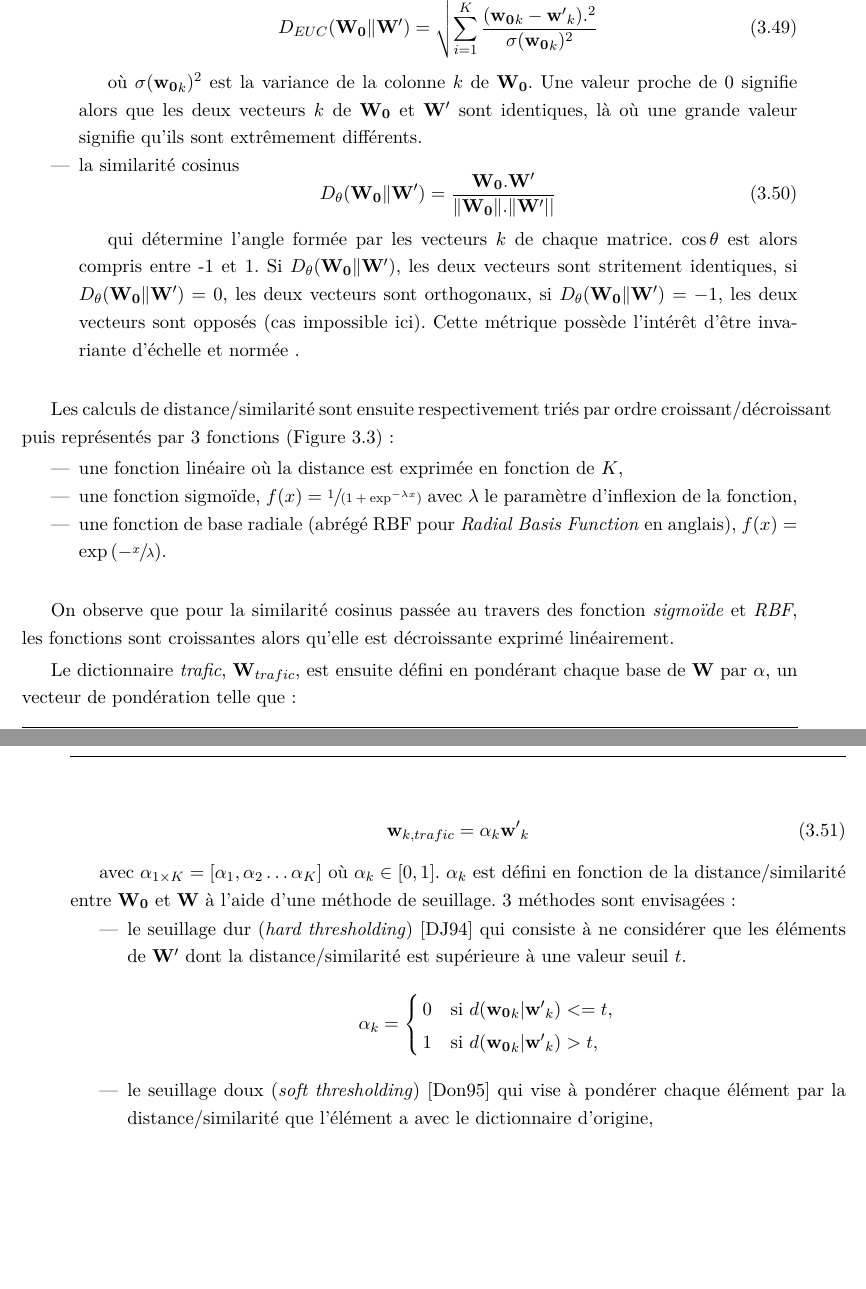
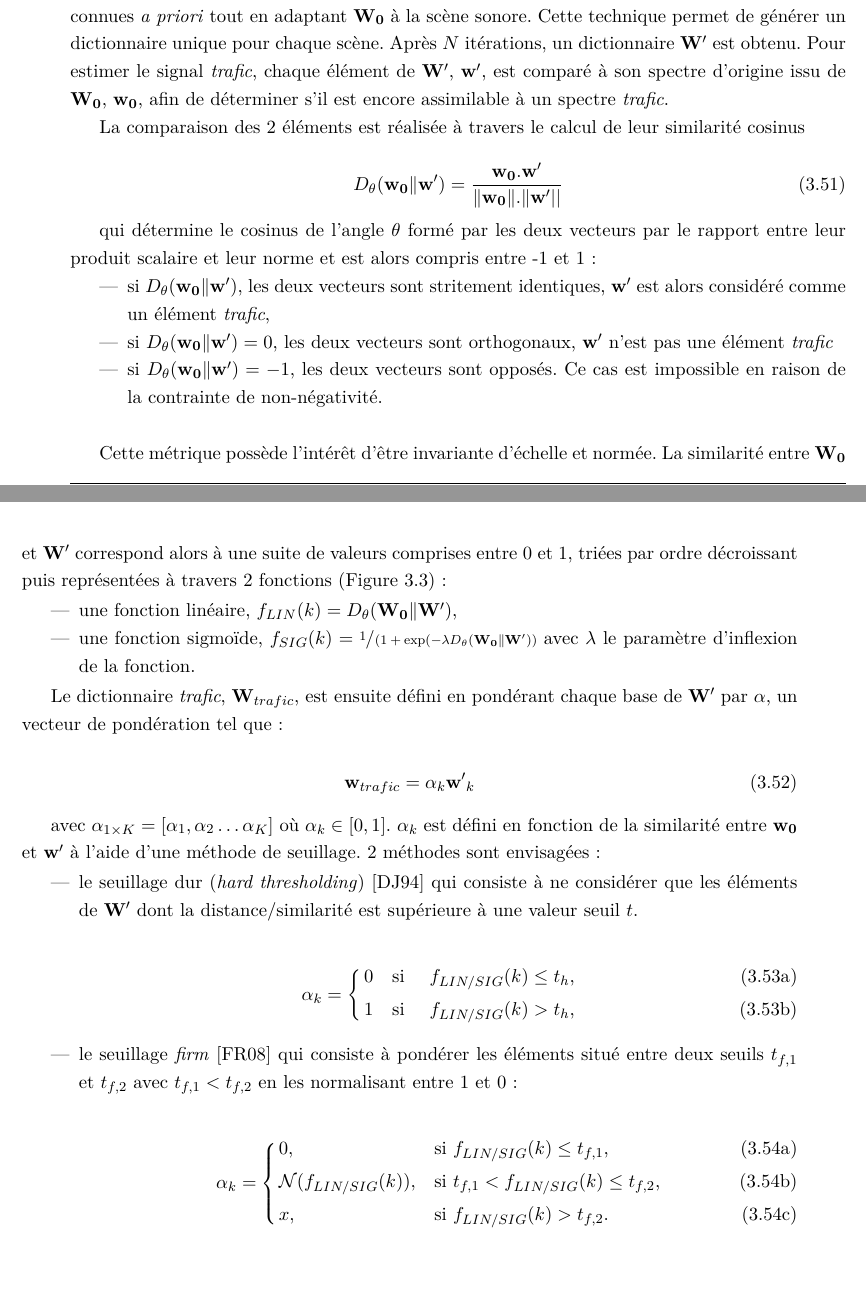
Before and after one commit to jean-remyGloaguen/ManuscritThese, a LaTeX book (manuscrit.tex, which reads Chap3_nmf/NMF.tex): two parts of pages 52 and 53 of 102 before the commit and two parts of pages 43 and 44 of 82 after it, joined at a grey line, cut at the place of the change, the shorter picture padded with empty space. Compiled offline with pdfLaTeX; an older LaTeX class or package is replaced by its successor.

Commit message:
minor update => problem with figures in NMF chap

```diff
--- a/Chap3_nmf/NMF.tex
+++ b/Chap3_nmf/NMF.tex
@@ -512,3 +525,4 @@ Plusieurs applications de cette méthode on été proposé notamment en séparat
 
 \section{NMF seuillée initialisée}\label{sec:NMF_TI}
 
+Afin de répondre au problème de généralisation de $\mathbf{W}$, une nouvelle approche est proposée où un dictionnaire initial, $\mathbf{W_0}$, appris sur la source sonore ciblée (le trafic routier), est mis à jours en même temps que $\mathbf{H}$. La mise à jour du dictionnaire est ainsi orienté à partir des connaissances connues \textit{a priori} tout en adaptant $\mathbf{W_0}$ à la scène sonore. Cette technique permet de générer un dictionnaire unique pour chaque scène. Après $N$ itérations, un dictionnaire $\mathbf{W'}$ est obtenu. Pour estimer le signal \textit{trafic}, chaque élément de $\mathbf{W'}$, $\mathbf{w'}$, est comparé à son spectre d'origine issu de $\mathbf{W_0}$, $\mathbf{w_0}$, afin de déterminer s'il est encore assimilable à un spectre \textit{trafic}.
@@ -517 +529,2 @@ Afin d'adapter au mieux le dictionnaire aux différentes mixtures sonores et de
 
+La comparaison des 2 éléments est réalisée à travers le calcul de leur similarité cosinus
@@ -522,24 +531,21 @@ Après $N$ itérations, pour réaliser la séparation de source, le dictionnaire
 
 \begin{equation}
-D_{EUC}(\mathbf{W_0}\Vert\mathbf{W'}) = \sqrt{\sum_{i = 1}^K\frac{(\mathbf{w_0}_k-\mathbf{w'}_k).^2}{\sigma(\mathbf{w_0}_k)^2}}
+ D_{\theta}(\mathbf{w_0}\Vert\mathbf{w'}) = \frac{\mathbf{w_0}.\mathbf{w'}}{\Vert\mathbf{w_0}  \Vert. \Vert\mathbf{w'} \vert \vert}
 \end{equation}
 
-où $\sigma(\mathbf{w_0}_k)^2$ est la variance de la colonne $k$ de $\mathbf{W_0}$. Une valeur proche de 0 signifie alors que les deux vecteurs $k$ de $\mathbf{W_0}$ et $\mathbf{W'}$ sont identiques, là où une grande valeur signifie qu'ils sont extrêmement différents.
+ qui détermine le cosinus de l'angle $\theta$ formé par les deux vecteurs par le rapport entre leur produit scalaire et leur norme et est alors compris entre -1 et 1:
 
-\item la similarité cosinus
- \begin{equation}
- D_{\theta}(\mathbf{W_0}\Vert\mathbf{W'}) = \frac{\mathbf{W_0}.\mathbf{W'}}{\Vert\mathbf{W_0}  \Vert. \Vert\mathbf{W'} \vert \vert}
- \end{equation}
-
- qui détermine l'angle formée par les vecteurs $k$ de chaque matrice. $\cos \theta$ est alors compris entre -1 et 1. Si $D_{\theta}(\mathbf{W_0}\Vert\mathbf{W'})$, les deux vecteurs sont stritement identiques, si $D_{\theta}(\mathbf{W_0}\Vert\mathbf{W'}) = 0$, les deux vecteurs sont orthogonaux, si $D_{\theta}(\mathbf{W_0}\Vert\mathbf{W'}) = -1$, les deux vecteurs sont opposés (cas impossible ici). Cette métrique possède l'intérêt d'être invariante d'échelle et normée .\\
+\begin{itemize}
+\item si $D_{\theta}(\mathbf{w_0}\Vert\mathbf{w'})$, les deux vecteurs sont stritement identiques, $\mathbf{w'}$ est alors considéré comme un élément \textit{trafic},
+\item si $D_{\theta}(\mathbf{w_0}\Vert\mathbf{w'}) = 0$, les deux vecteurs sont orthogonaux, $\mathbf{w'}$ n'est pas une élément \textit{trafic}
+\item si $D_{\theta}(\mathbf{w_0}\Vert\mathbf{w'}) = -1$, les deux vecteurs sont opposés. Ce cas est impossible en raison de la contrainte de non-négativité.\\
 \end{itemize}
 
-Les calculs de distance/similarité sont ensuite respectivement triés par ordre croissant/décroissant puis représentés par 3 fonctions (Figure \ref{fig:resume_dist_simil}) :
+Cette métrique possède l'intérêt d'être invariante d'échelle et normée. La similarité entre $\mathbf{W_0}$ et $\mathbf{W'}$ correspond alors à une suite de valeurs comprises entre 0 et 1,  triées par ordre décroissant puis représentées à travers 2 fonctions (Figure \ref{fig:resume_simil}) :
 
 \begin{itemize}
-\item une fonction linéaire où la distance est exprimée en fonction de $K$,
-\item une fonction sigmoïde, $f(x) = \sfrac{1}{(1+\exp^{-\lambda x})}$ avec $\lambda$ le paramètre d'inflexion de la fonction,
-\item une fonction de base radiale (abrégé RBF pour \textit{Radial Basis Function} en anglais), $f(x) = \exp\left(-\sfrac{x}{\lambda} \right)$.\\
+\item une fonction linéaire, $f_{LIN}(k) = D_{\theta}(\mathbf{W_0} \Vert \mathbf{W'})$,
+\item une fonction sigmoïde, $f_{SIG}(k) = \sfrac{1}{\left(1+\exp({-\lambda D_{\theta}(\mathbf{W_0} \Vert \mathbf{W'})}\right)}$ avec $\lambda$ le paramètre d'inflexion de la fonction.
 \end{itemize}
 
 \begin{figure}
@@ -555,31 +553,34 @@ Les calculs de distance/similarité sont ensuite respectivement triés par ordre
-    \label{fig:resume_dist_simil}
+    %\includegraphics[width=0.7\linewidth]{../images/NMF/lin_sig.pdf}
+    \caption{Similarité cosinus pour une représentation linéaire et sigmoïdienne.}
+    \label{fig:resume_simil}
 \end{figure}
 
-On observe que pour la similarité cosinus passée au travers des fonction \textit{sigmoïde} et \textit{RBF}, les fonctions sont croissantes alors qu'elle est décroissante exprimé linéairement.
-
-Le dictionnaire \textit{trafic}, $\mathbf{W}_{trafic}$, est ensuite défini en pondérant chaque base de $\mathbf{W}$ par $\alpha$, un vecteur de pondération telle que :
+Le dictionnaire \textit{trafic}, $\mathbf{W}_{trafic}$, est ensuite défini en pondérant chaque base de $\mathbf{W'}$ par $\alpha$, un vecteur de pondération tel que :
 
 \begin{equation}
-\mathbf{w}_{k,trafic} = \alpha_k \mathbf{w'}_k
+\mathbf{w}_{trafic} = \alpha_k \mathbf{w'}_k
 \end{equation}
 
-avec $\mathbf{\alpha}_{1 \times K} = \left[\alpha_1, \alpha_2 \dots \alpha_K \right]$ où $\alpha_k \in \left[0,1 \right]$. $\alpha_k$ est défini en fonction de la distance/similarité entre $\mathbf{W_0}$ et $\mathbf{W}$ à l'aide d'une méthode de seuillage. 3 méthodes sont envisagées :
+avec $\mathbf{\alpha}_{1 \times K} = \left[\alpha_1, \alpha_2 \dots \alpha_K \right]$ où $\alpha_k \in \left[0,1 \right]$. $\alpha_k$ est défini en fonction de la similarité entre $\mathbf{w_0}$ et $\mathbf{w'}$ à l'aide d'une méthode de seuillage. 2 méthodes sont envisagées :
 
 \begin{itemize}
 \item le seuillage dur (\textit{hard thresholding}) \cite{donoho1994threshold} qui consiste à ne considérer que les éléments de $\mathbf{W'}$ dont la distance/similarité est supérieure à une valeur seuil $t$.
-\begin{equation*}
-  \alpha_k =
-     \begin{cases}
-        0 & \text{si } d(\mathbf{w_0}_k\vert \mathbf{w'}_k) <= t,  \\
-        1 & \text{si } d(\mathbf{w_0}_k\vert \mathbf{w'}_k) > t,
-     \end{cases}
-\end{equation*}
-\item le seuillage doux (\textit{soft thresholding}) \cite{donoho1995noising} qui vise à pondérer chaque élément par la distance/similarité que l'élément a avec le dictionnaire d'origine,
-\begin{equation*}
-  \alpha_k =
-     \begin{cases}
-        0 & \text{si } d(\mathbf{w_0}_k\vert \mathbf{w'}_k) <= t,  \\
-        d(\mathbf{w_0}_k\vert \mathbf{w'}_k)-t  & \text{si } d(\mathbf{w_0}_k\vert \mathbf{w'}_k) > t,
-     \end{cases}
-\end{equation*}
 
+\begin{subequations}\label{eq:seullageDur_def}
+\begin{numcases}{\alpha_k =}
+	0 & si \quad $f_{LIN/SIG}(k) \leq t_h$,  \\
+	1 & si \quad $f_{LIN/SIG}(k) > t_h$,
+\end{numcases}
+\end{subequations}
+
+\item le seuillage \textit{firm} \cite{fornasier2008iterative} qui consiste à pondérer les éléments situé entre deux seuils $t_{f,1}$ et $t_{f,2}$ avec $t_{f,1} < t_{f,2}$ en les normalisant entre 1 et 0 :
+
+
+\begin{subequations}\label{eq:seuillageFirm_def}
+\begin{numcases}{\alpha_k =}
+    0, & \text{si}  $f_{LIN/SIG}(k) \leq t_{f,1}$, \\
+    \mathcal{N}(f_{LIN/SIG}(k)), & \text{si}  $t_{f,1} < f_{LIN/SIG}(k) \leq t_{f,2}$,\\
+    x, & \text{si}  $f_{LIN/SIG}(k) > t_{f,2}$.
+\end{numcases}
+\end{subequations}
+
@@ -597,7 +588,7 @@ Cette dernière technique permet d'intégrer les avantages des deux techniques p
 
 \begin{figure}
 \centering
-  \includegraphics[width=.7\textwidth]{D:/gloaguen/Documents/Production/manuscrit_these/images/NMF/thresholding.pdf}
-  \caption{Pondération $\alpha$ appliquée à $\mathbf{W'}$ composé de 400 bases avec pour seuil $t = 0.7$ (seuillage dur et doux) et $t_1 = 0.7$ et $t_2 = 0.5$ (pour le seuillage firm)}
+ % \includegraphics[width=.7\textwidth]{../images/NMF/seuillage.pdf}
+  \caption{Pondération $\alpha$ appliquée à $\mathbf{W'}$ composé de 100 bases avec pour seuil $t = 0,2$ (seuillage dur) et $t_{f,1} = 0,3$ et $t_{f,2} = 0,15$ (pour le seuillage \textit{firm})}
   \label{fig:seuillage}
 \end{figure}
```
Also changed, not shown: bibliographie.bib (+1 -1 lines), manuscrit.tex (+8 -8 lines), Chap3_nmf/NMF.tex (74 more changed lines), 1 other file.
